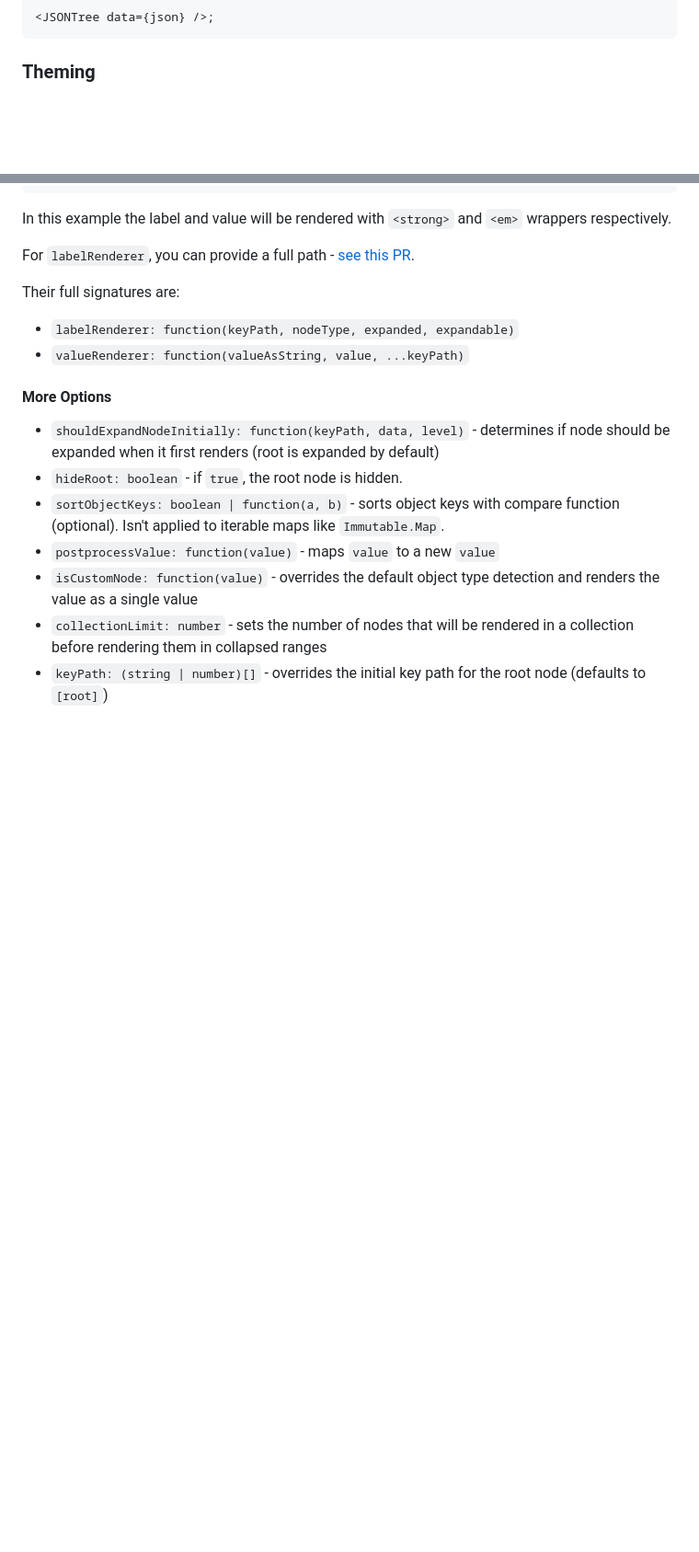
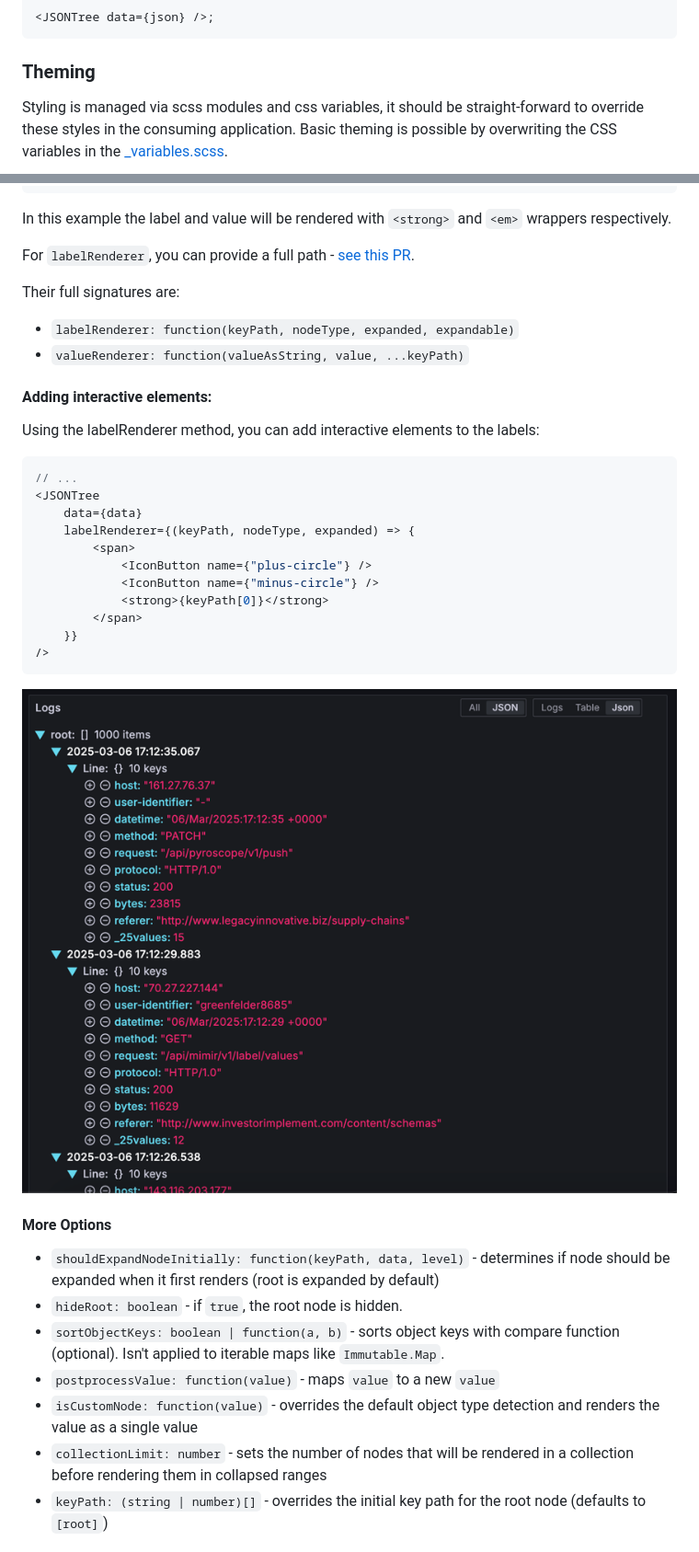
Before and after one commit to grafana/react-json-tree, a Markdown page: README.md, 2 parts joined by grey strips. Shown at 92% size. Drawn GitHub-style; pictures changed too: img/buttons-example.png (added); blank space fills up the shorter version.

Commit message:
chore: update readme

````diff
--- a/README.md
+++ b/README.md
@@ -23,4 +23,6 @@ const json = {
 ```
 
 ### Theming
+Styling is managed via scss modules and css variables, it should be straight-forward to override these styles in the consuming application.
+Basic theming is possible by overwriting the CSS variables in the [_variables.scss](src%2Fstyles%2F_variables.scss).
 
@@ -80,6 +98,25 @@ Their full signatures are:
 - `labelRenderer: function(keyPath, nodeType, expanded, expandable)`
 - `valueRenderer: function(valueAsString, value, ...keyPath)`
 
+#### Adding interactive elements:
+Using the labelRenderer method, you can add interactive elements to the labels:
+
+```typescript jsx
+// ...
+<JSONTree
+    data={data}
+    labelRenderer={(keyPath, nodeType, expanded) => {
+        <span>
+            <IconButton name={"plus-circle"} />
+            <IconButton name={"minus-circle"} />
+            <strong>{keyPath[0]}</strong>
+        </span>
+    }}
+/>
+```
+![buttons-example.png](img%2Fbuttons-example.png)
+
+
 #### More Options
 
 - `shouldExpandNodeInitially: function(keyPath, data, level)` - determines if node should be expanded when it first renders (root is expanded by default)
````
Also changed, not shown: other parts of README.md (+20 -4 lines), img/get-item-string-example.png (added), 5 other files.
